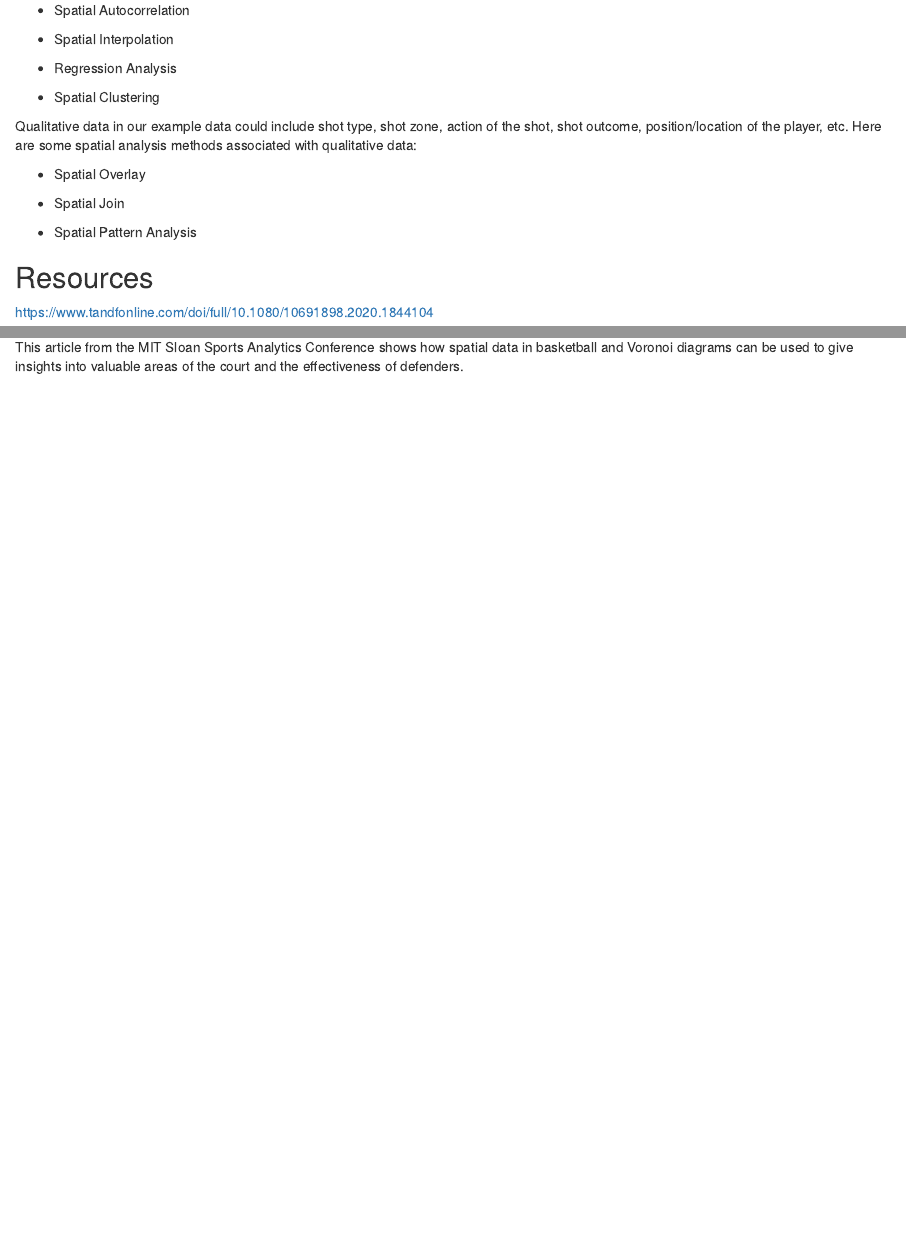
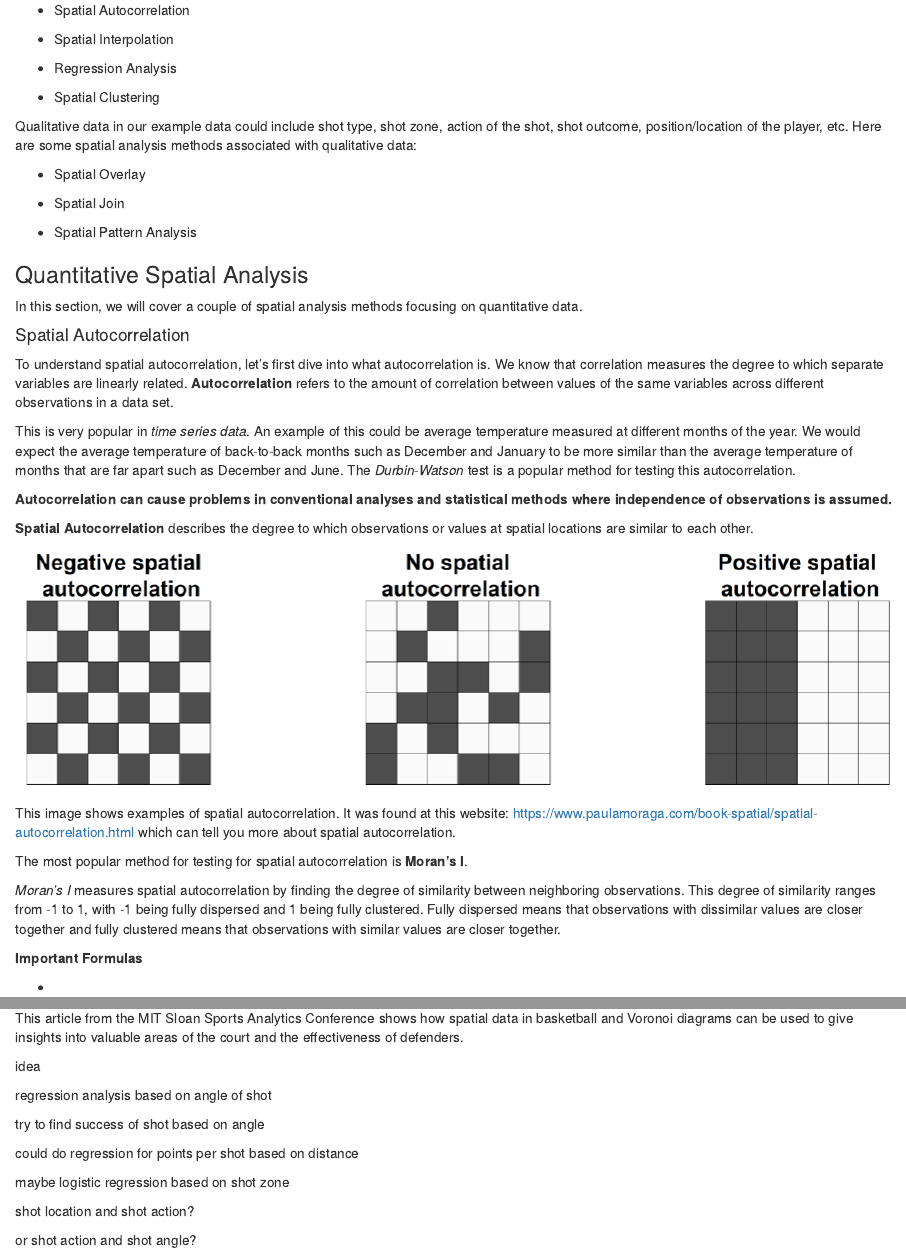
Before and after one commit to jhavstad8/Advanced-Sports-Analytics, an R Markdown document (Spatial_Analysis.Rmd): the page in a window 1100 px wide, from 8880 px down, and a second part further down, joined at a grey line. Rendered offline with R 4.5, knitr and Pandoc, with nearby package versions; some code elsewhere in the file could not run offline.

Commit message:
spatial analysis updates

```diff
--- a/Spatial_Analysis.Rmd
+++ b/Spatial_Analysis.Rmd
@@ -300,6 +300,32 @@ Qualitative data in our example data could include shot type, shot zone, action
 
 -   Spatial Pattern Analysis
 
+### Quantitative Spatial Analysis
+
+In this section, we will cover a couple of spatial analysis methods focusing on quantitative data.
+
+#### Spatial Autocorrelation
+
+To understand spatial autocorrelation, let's first dive into what autocorrelation is. We know that correlation measures the degree to which separate variables are linearly related. **Autocorrelation** refers to the amount of correlation between values of the same variables across different observations in a data set.
+
+This is very popular in *time series data*. An example of this could be average temperature measured at different months of the year. We would expect the average temperature of back-to-back months such as December and January to be more similar than the average temperature of months that are far apart such as December and June. The *Durbin-Watson* test is a popular method for testing this autocorrelation.
+
+**Autocorrelation can cause problems in conventional analyses and statistical methods where independence of observations is assumed.**
+
+**Spatial Autocorrelation** describes the degree to which observations or values at spatial locations are similar to each other.
+
+![](images/Screen%20Shot%202024-03-15%20at%201.48.23%20PM.png)
+
+This image shows examples of spatial autocorrelation. It was found at this website: <https://www.paulamoraga.com/book-spatial/spatial-autocorrelation.html> which can tell you more about spatial autocorrelation.
+
+The most popular method for testing for spatial autocorrelation is **Moran's I**.
+
+*Moran's I* measures spatial autocorrelation by finding the degree of similarity between neighboring observations. This degree of similarity ranges from -1 to 1, with -1 being fully dispersed and 1 being fully clustered. Fully dispersed means that observations with dissimilar values are closer together and fully clustered means that observations with similar values are closer together.
+
+**Important Formulas**
+
+-
+
 ## Resources
 
 <https://www.tandfonline.com/doi/full/10.1080/10691898.2020.1844104>
@@ -321,3 +347,17 @@ This article details approaches to spatial data used in the NFL's Big Data Bowl.
 <http://www.lukebornn.com/papers/cervone_ssac_2016.pdf>
 
 This article from the MIT Sloan Sports Analytics Conference shows how spatial data in basketball and Voronoi diagrams can be used to give insights into valuable areas of the court and the effectiveness of defenders.
+
+idea
+
+regression analysis based on angle of shot
+
+try to find success of shot based on angle
+
+could do regression for points per shot based on distance
+
+maybe logistic regression based on shot zone
+
+shot location and shot action?
+
+or shot action and shot angle?
```
Also changed, not shown: images/Screen Shot 2024-03-15 at 1.48.23 PM.png (added), Spatial_Analysis.Rmd (2 more changed lines).
